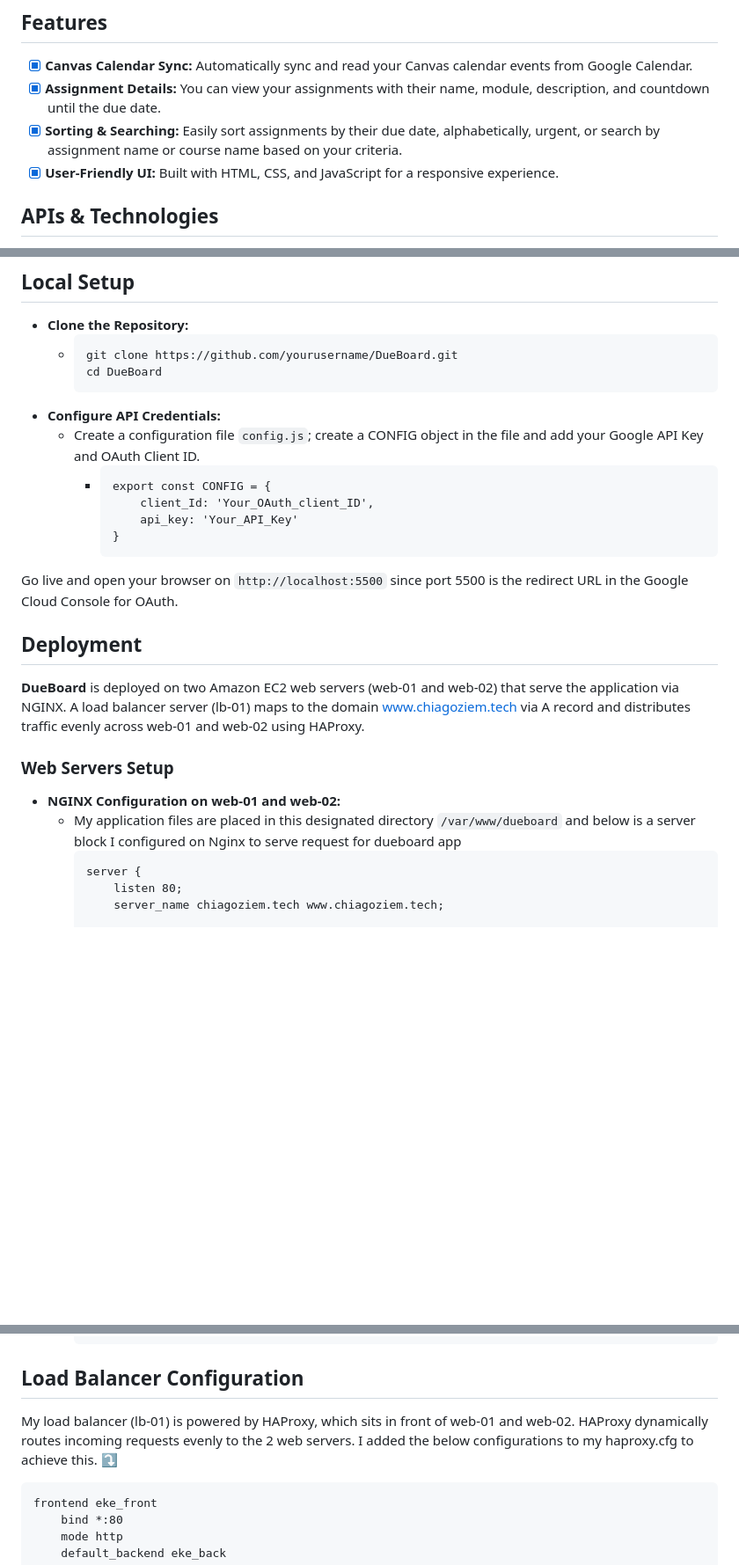
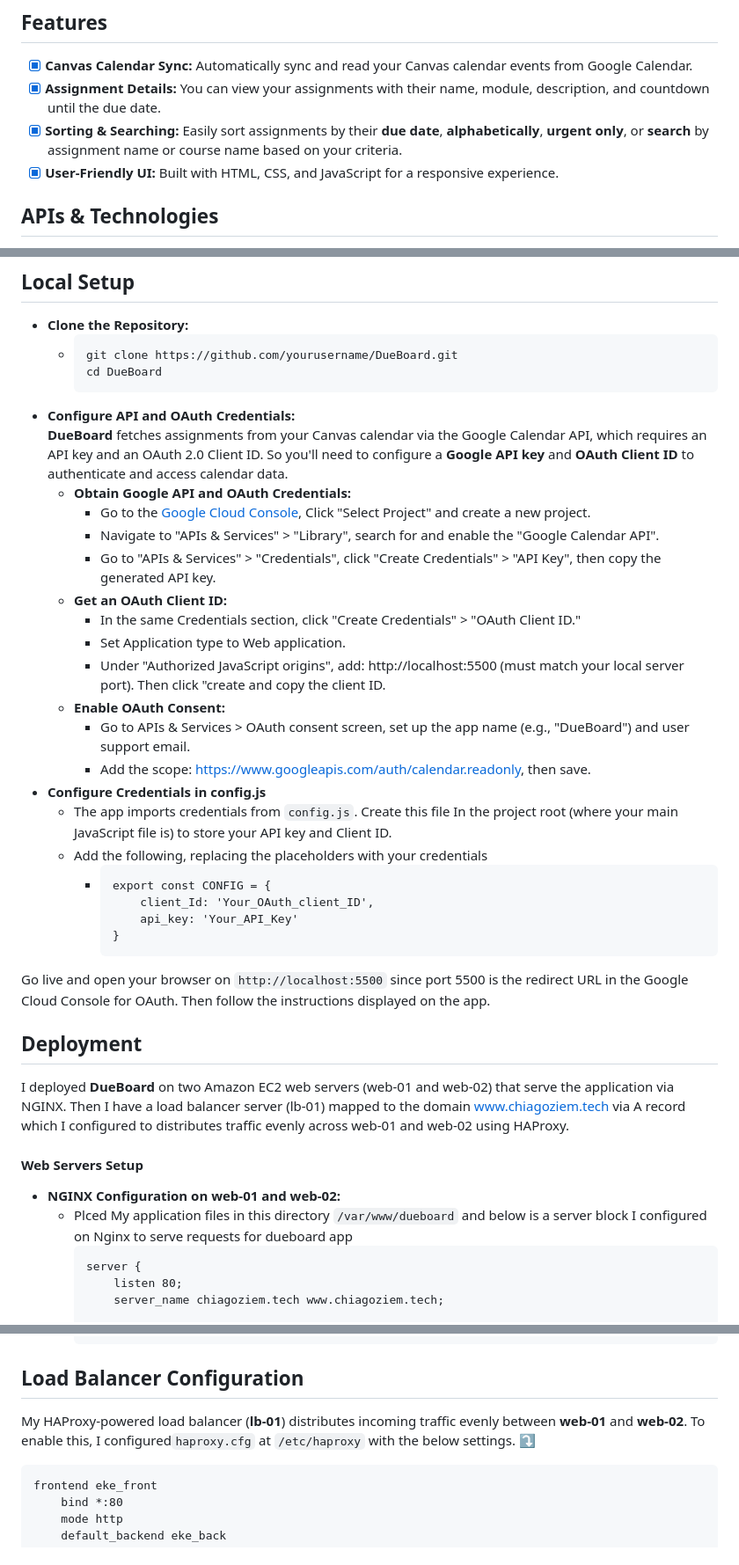
Before and after one commit to Mr-Eke/DueBoard, a Markdown page: README.md, 3 parts joined by grey strips. Shown at 88% size. GitHub-like rendering; blank space fills up the shorter version.

````diff
--- a/README.md
+++ b/README.md
@@ -4,7 +4,7 @@ Helps students stay on top of their assignment deadlines by syncing Canvas assig
 ## Features
 - [x] **Canvas Calendar Sync:** Automatically sync and read your Canvas calendar events from Google Calendar.
 - [x] **Assignment Details:** You can view your assignments with their name, module, description, and countdown until the due date.
-- [x] **Sorting & Searching:** Easily sort assignments by their due date, alphabetically, urgent, or search by assignment name or course name based on your criteria.
+- [x] **Sorting & Searching:** Easily sort assignments by their **due date**, **alphabetically**, **urgent only**, or **search** by assignment name or course name based on your criteria.
 - [x] **User-Friendly UI:** Built with HTML, CSS, and JavaScript for a responsive experience.
 ## APIs & Technologies
 - **Google Calendar API:**
@@ -19,20 +19,34 @@ Helps students stay on top of their assignment deadlines by syncing Canvas assig
     git clone https://github.com/yourusername/DueBoard.git
     cd DueBoard
     ```
-- **Configure API Credentials:**
-  - Create a configuration file ```config.js```; create a CONFIG object in the file and add your Google API Key and OAuth Client ID.
+- **Configure API and OAuth Credentials:**
+  **DueBoard** fetches assignments from your Canvas calendar via the Google Calendar API, which requires an API key and an OAuth 2.0 Client ID. So you'll need to configure a **Google API key** and **OAuth Client ID** to authenticate and access calendar data.
+  - **Obtain Google API and OAuth Credentials:**
+    - Go to the [Google Cloud Console](https://console.cloud.google.com/welcome/new?pli=1&inv=1&invt=AbtbzQ), Click "Select Project" and create a new project.
+    - Navigate to "APIs & Services" > "Library", search for and enable the "Google Calendar API".
+    - Go to "APIs & Services" > "Credentials", click "Create Credentials" > "API Key", then copy the generated API key.
+  - **Get an OAuth Client ID:**
+    - In the same Credentials section, click "Create Credentials" > "OAuth Client ID."
+    - Set Application type to Web application.
+    - Under "Authorized JavaScript origins", add: http://localhost:5500 (must match your local server port). Then click "create and copy the client ID.
+  - **Enable OAuth Consent:**
+    - Go to APIs & Services > OAuth consent screen, set up the app name (e.g., "DueBoard") and user support email.
+    - Add the scope: https://www.googleapis.com/auth/calendar.readonly, then save.
+- **Configure Credentials in config.js**
+  - The app imports credentials from `config.js`. Create this file In the project root (where your main JavaScript file is) to store your API key and Client ID.
+  - Add the following, replacing the placeholders with your credentials
       - ```
         export const CONFIG = {
             client_Id: 'Your_OAuth_client_ID',
             api_key: 'Your_API_Key'
         }
         ```
-Go live and open your browser on ```http://localhost:5500``` since port 5500 is the redirect URL in the Google Cloud Console for OAuth.
+Go live and open your browser on ```http://localhost:5500``` since port 5500 is the redirect URL in the Google Cloud Console for OAuth. Then follow the instructions displayed on the app.
 ## Deployment
-**DueBoard** is deployed on two Amazon EC2 web servers (web-01 and web-02) that serve the application via NGINX. A load balancer server (lb-01) maps to the domain www.chiagoziem.tech via A record and distributes traffic evenly across web-01 and web-02 using HAProxy.
-### Web Servers Setup
+I deployed **DueBoard** on two Amazon EC2 web servers (web-01 and web-02) that serve the application via NGINX. Then I have a load balancer server (lb-01) mapped to the domain www.chiagoziem.tech via A record which I configured to distributes traffic evenly across web-01 and web-02 using HAProxy.
+#### Web Servers Setup
 - **NGINX Configuration on web-01 and web-02:**
-  - My application files are placed in this designated directory ```/var/www/dueboard``` and below is a server block I configured on Nginx to serve request for dueboard app
+  - Plced My application files in this directory ```/var/www/dueboard``` and below is a server block I configured on Nginx to serve requests for dueboard app
       ```
       server {
           listen 80;
@@ -50,7 +64,7 @@
       }
     ```
 ## Load Balancer Configuration
-My load balancer (lb-01) is powered by HAProxy, which sits in front of web-01 and web-02. HAProxy dynamically routes incoming requests evenly to the 2 web servers. I added the below configurations to my haproxy.cfg to achieve this. ⤵️
+My HAProxy-powered load balancer (**lb-01**) distributes incoming traffic evenly between **web-01** and **web-02**. To enable this, I configured`haproxy.cfg` at `/etc/haproxy` with the below settings. ⤵️
 ```
 frontend eke_front
     bind *:80
````
